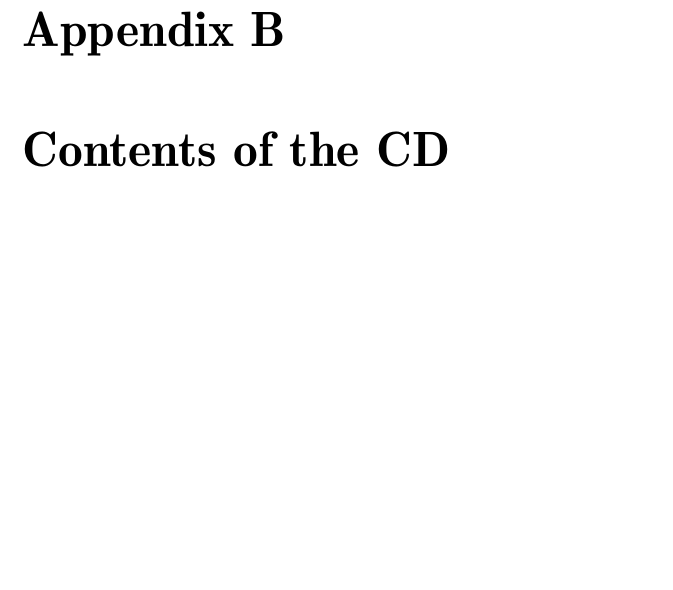
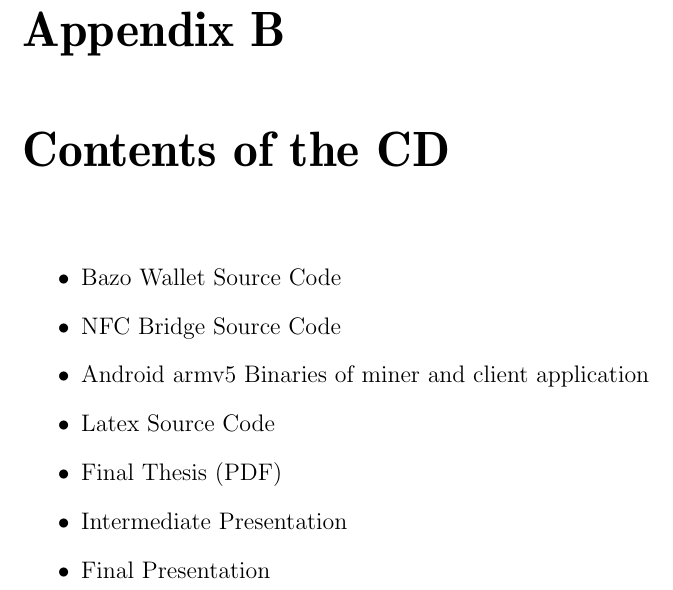
Before and after one commit to jvdassen/bsc-thesis, a LaTeX thesis (main.tex, which reads appendix.tex): part of page 51 of 51, cut so that both start at the same text, the shorter picture padded with empty space. Compiled offline with pdfLaTeX.

Commit message:
Update on Overleaf.

```diff
--- a/appendix.tex
+++ b/appendix.tex
@@ -3,3 +3,13 @@
 \chapter{Installation Guidelines}
 
 \chapter{Contents of the CD}
+\begin{itemize}
+\item Bazo Wallet Source Code
+\item NFC Bridge Source Code
+\item Android armv5 Binaries of miner and client application
+\item Latex Source Code
+\item Final Thesis (PDF)
+\item Intermediate Presentation
+\item Final Presentation
+
+\end{itemize}
```
